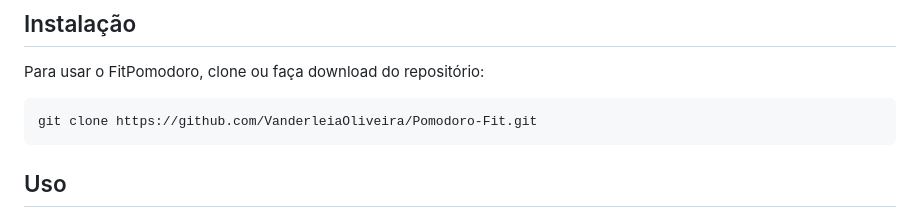
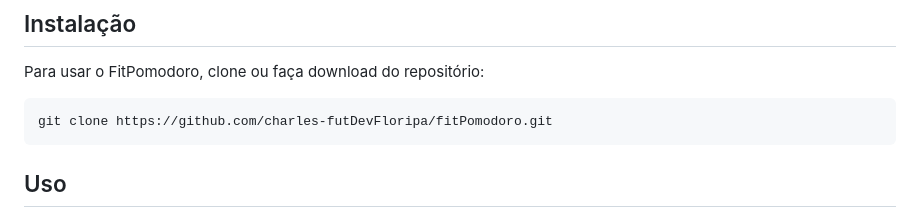
Before and after one commit to charles-futDevFloripa/fitPomodoro, a Markdown page: README.md, the part around the change printed below. Rendered like a GitHub page.

````diff
--- a/README.md
+++ b/README.md
@@ -40,7 +37,7 @@ Ao concluir um nível de dificuldades, o usuário é parabenizado e convidado a
 Para usar o FitPomodoro, clone ou faça download do repositório:
 
 ```bash
-git clone https://github.com/VanderleiaOliveira/Pomodoro-Fit.git
+git clone https://github.com/charles-futDevFloripa/fitPomodoro.git
 ```
 
 ## Uso
````
Also changed, not shown: other parts of README.md (+1 -4 lines).
